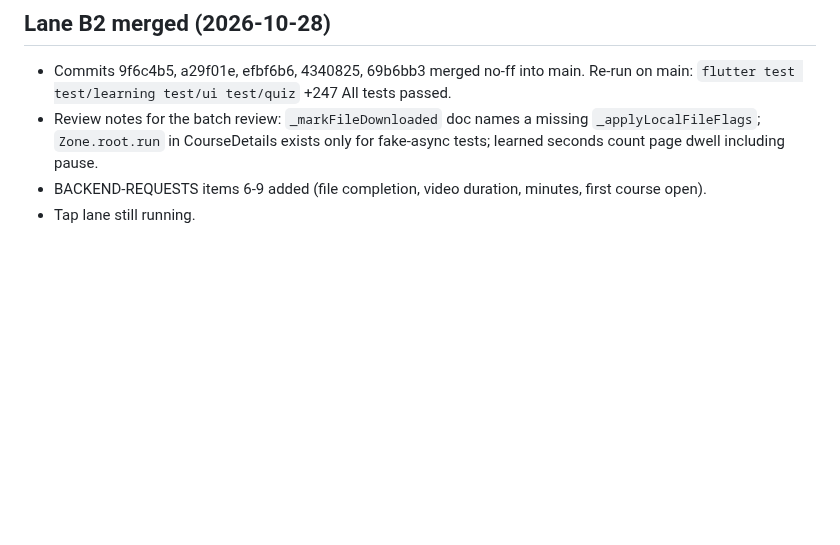
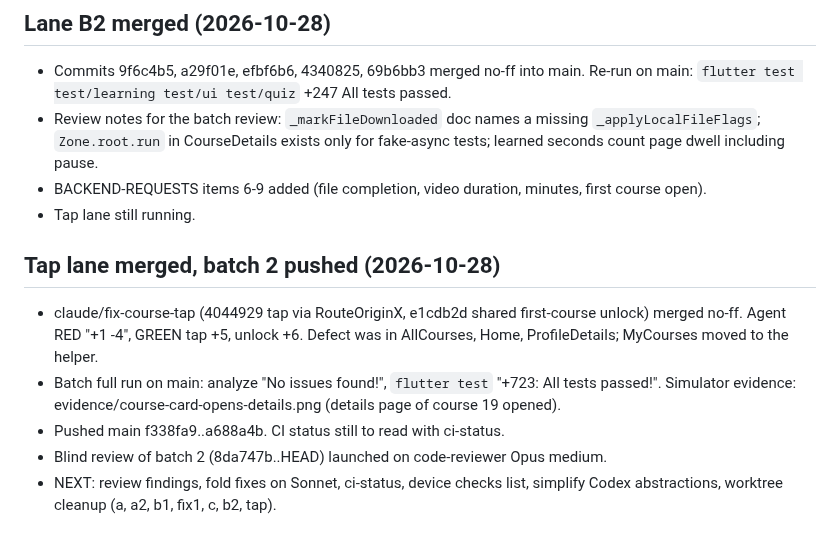
Before and after one commit to RAKAN-ALHAWAR/Messengers-of-Peace-Academy---MPA, a Markdown page: docs/CLAUDE-RUN-2026-10-28.md, the part around the change. Drawn GitHub-style; blank space fills up the shorter version.

Commit message:
docs: tap lane merged, batch 2 pushed, review launched
Co-Authored-By: Claude Opus 5.5 <noreply@anthropic.com>

```diff
--- a/docs/CLAUDE-RUN-2026-10-28.md
+++ b/docs/CLAUDE-RUN-2026-10-28.md
@@ -95,3 +95,10 @@ Estimate: 7 to 13 agent-work hours (est., basis: sonnet-high median 17-32 min pe
 - Review notes for the batch review: `_markFileDownloaded` doc names a missing `_applyLocalFileFlags`; `Zone.root.run` in CourseDetails exists only for fake-async tests; learned seconds count page dwell including pause.
 - BACKEND-REQUESTS items 6-9 added (file completion, video duration, minutes, first course open).
 - Tap lane still running.
+
+## Tap lane merged, batch 2 pushed (2026-10-28)
+- claude/fix-course-tap (4044929 tap via RouteOriginX, e1cdb2d shared first-course unlock) merged no-ff. Agent RED "+1 -4", GREEN tap +5, unlock +6. Defect was in AllCourses, Home, ProfileDetails; MyCourses moved to the helper.
+- Batch full run on main: analyze "No issues found!", `flutter test` "+723: All tests passed!". Simulator evidence: evidence/course-card-opens-details.png (details page of course 19 opened).
+- Pushed main f338fa9..a688a4b. CI status still to read with ci-status.
+- Blind review of batch 2 (8da747b..HEAD) launched on code-reviewer Opus medium.
+- NEXT: review findings, fold fixes on Sonnet, ci-status, device checks list, simplify Codex abstractions, worktree cleanup (a, a2, b1, fix1, c, b2, tap).
```
